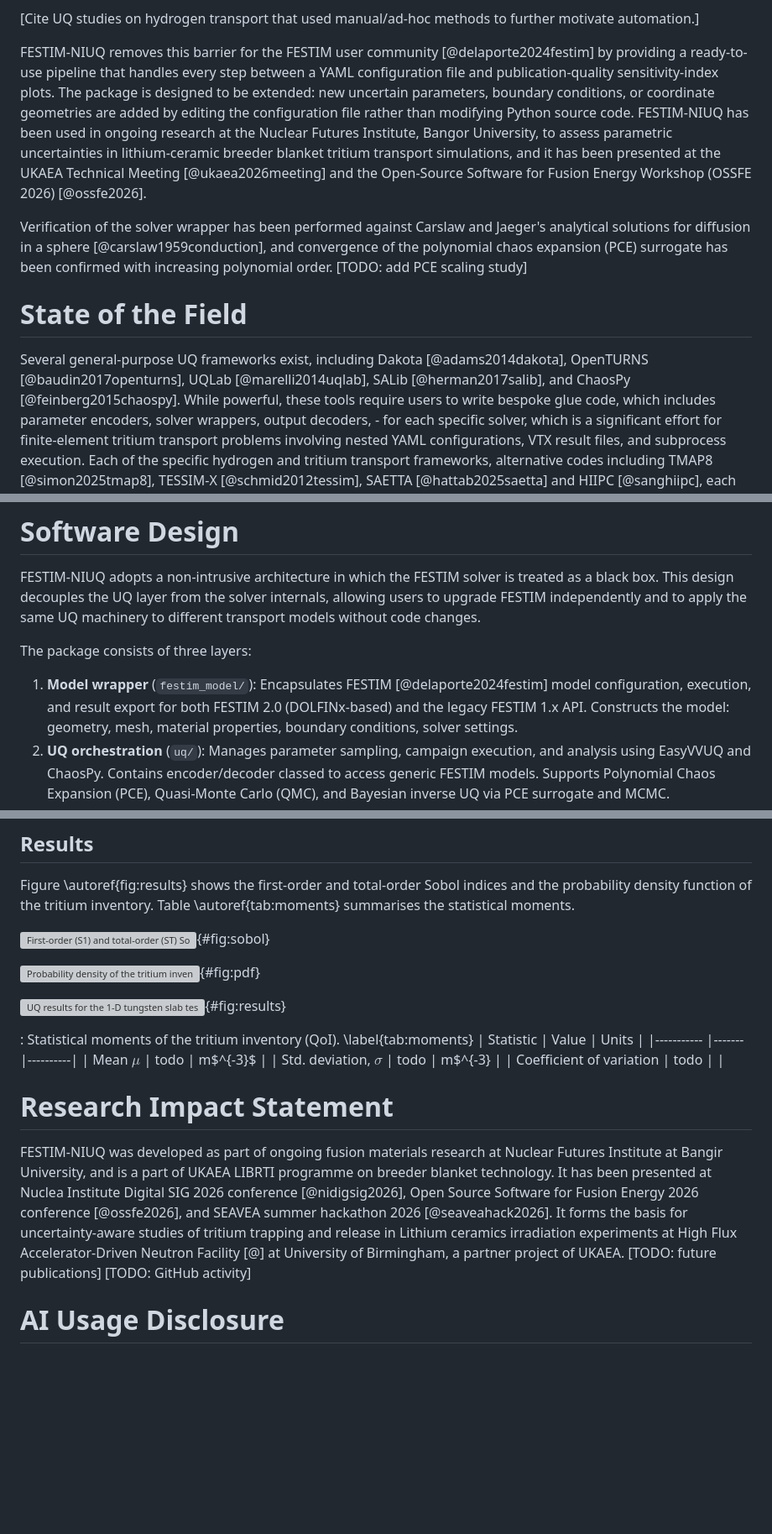
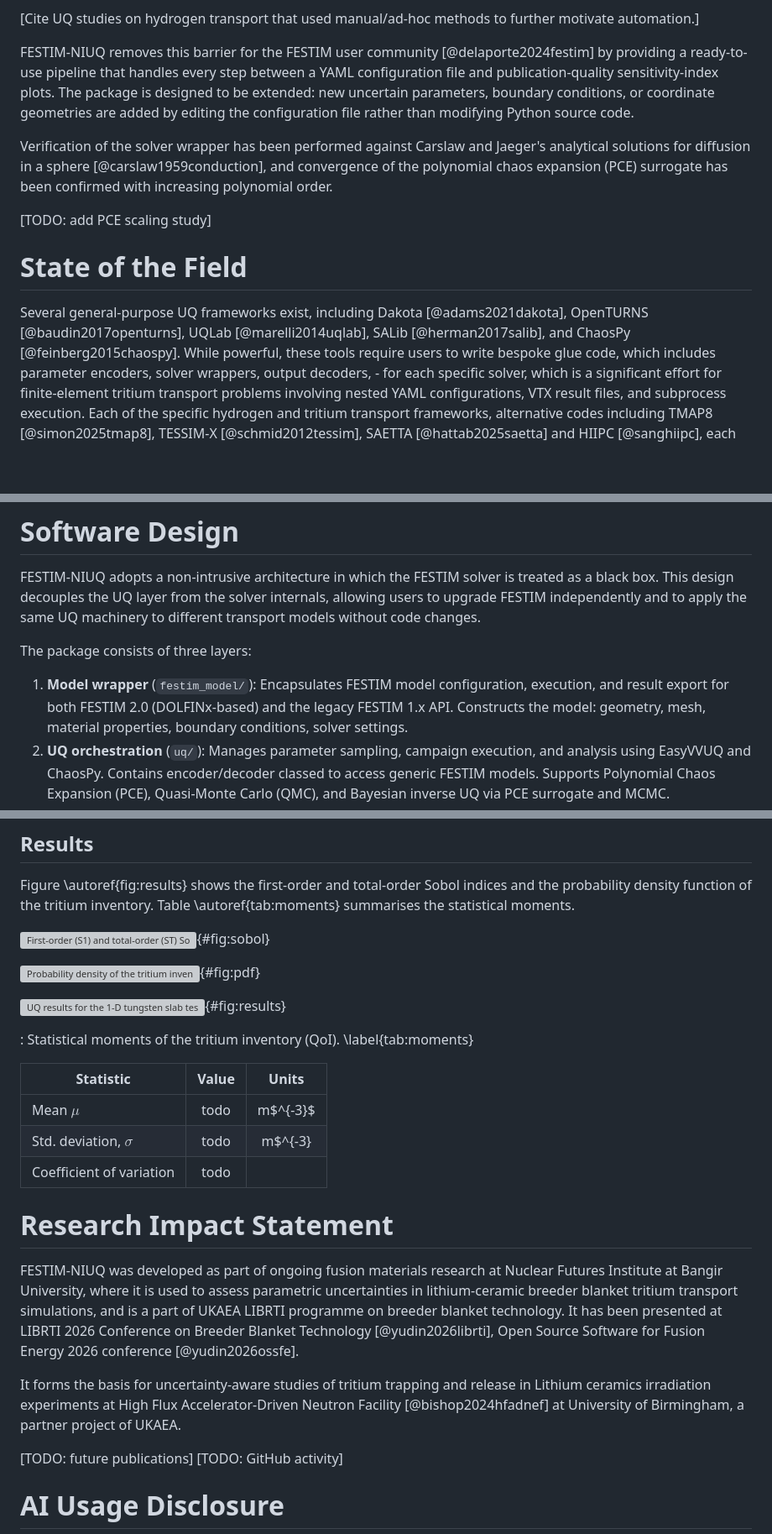
Before and after one commit to YehorYudinIPP/festim_niuq, a Markdown page: paper/paper.md, 3 parts joined by grey strips. Shown at 84% size. Drawn GitHub-style; blank space fills up the shorter version; grey boxes are pictures that could not be loaded.

Commit message:
JOSS paper: corrected BIB, table, equation, listings

```diff
--- a/paper/paper.md
+++ b/paper/paper.md
@@ -64,14 +64,15 @@ This barrier is high enough that most published tritium transport studies report
 
 FESTIM-NIUQ removes this barrier for the FESTIM user community [@delaporte2024festim] by providing a ready-to-use pipeline that handles every step between a YAML configuration file and publication-quality sensitivity-index plots.
 The package is designed to be extended: new uncertain parameters, boundary conditions, or coordinate geometries are added by editing the configuration file rather than modifying Python source code.
-FESTIM-NIUQ has been used in ongoing research at the Nuclear Futures Institute, Bangor University, to assess parametric uncertainties in lithium-ceramic breeder blanket tritium transport simulations, and it has been presented at the UKAEA Technical Meeting [@ukaea2026meeting] and the Open-Source Software for Fusion Energy Workshop (OSSFE 2026) [@ossfe2026].
+<!-- FESTIM-NIUQ has been used in ongoing research at the Nuclear Futures Institute, Bangor University, to assess parametric uncertainties in lithium-ceramic breeder blanket tritium transport simulations, and it has been presented at the UKAEA Technical Meeting [@ukaea2026meeting] and the Open-Source Software for Fusion Energy Workshop (OSSFE 2026) [@ossfe2026]. -->
 
-Verification of the solver wrapper has been performed against Carslaw and Jaeger's analytical solutions for diffusion in a sphere
-[@carslaw1959conduction], and convergence of the polynomial chaos expansion (PCE) surrogate has been confirmed with increasing polynomial order. [TODO: add PCE scaling study]
+Verification of the solver wrapper has been performed against Carslaw and Jaeger's analytical solutions for diffusion in a sphere [@carslaw1959conduction], and convergence of the polynomial chaos expansion (PCE) surrogate has been confirmed with increasing polynomial order.
+
+[TODO: add PCE scaling study]
 
 # State of the Field
 
-Several general-purpose UQ frameworks exist, including Dakota [@adams2014dakota], OpenTURNS [@baudin2017openturns], UQLab [@marelli2014uqlab], SALib [@herman2017salib], and ChaosPy [@feinberg2015chaospy].
+Several general-purpose UQ frameworks exist, including Dakota [@adams2021dakota], OpenTURNS [@baudin2017openturns], UQLab [@marelli2014uqlab], SALib [@herman2017salib], and ChaosPy [@feinberg2015chaospy].
 While powerful, these tools require users to write bespoke glue code, which includes parameter encoders, solver wrappers, output decoders, - for each specific solver, which is a significant effort for finite-element tritium transport problems involving nested YAML configurations, VTX result files, and subprocess execution.
 Each of the specific hydrogen and tritium transport frameworks, alternative codes including  TMAP8 [@simon2025tmap8], TESSIM-X [@schmid2012tessim], SAETTA [@hattab2025saetta] and HIIPC [@sanghiipc], each with different physical scope, model specifics and assumptions, numerical backend, and input formats.
 They would require adapting UQ tools for the specific use, however, the experience of applying generic UQ methods for hydrogen transport provides a pathway to adoption of these methods in the field.
@@ -90,7 +91,7 @@ This design decouples the UQ layer from the solver internals, allowing users to
 
 The package consists of three layers:
 
-1. **Model wrapper** (`festim_model/`): Encapsulates FESTIM [@delaporte2024festim] model configuration, execution, and result export for both FESTIM 2.0 (DOLFINx-based) and the legacy FESTIM 1.x API.
+1. **Model wrapper** (`festim_model/`): Encapsulates FESTIM model configuration, execution, and result export for both FESTIM 2.0 (DOLFINx-based) and the legacy FESTIM 1.x API.
 Constructs the model: geometry, mesh, material properties, boundary conditions, solver settings.
 2. **UQ orchestration** (`uq/`): Manages parameter sampling, campaign execution, and analysis using EasyVVUQ and ChaosPy.
 Contains encoder/decoder classed to access generic FESTIM models.
@@ -192,17 +196,20 @@ Table \autoref{tab:moments} summarises the statistical moments.
   ![UQ results for the 1-D tungsten slab test case. [TODO: Update captions with actual quantitative findings]](figures:a.png){#fig:results}
 
 : Statistical moments of the tritium inventory (QoI). \label{tab:moments}
-| Statistic  | Value | Units    |
-|----------- |-------|----------|
-| Mean $\mu$ | todo  | m$^{-3}$ |
-| Std. deviation, $\sigma$ | todo | m$^{-3} |
-| Coefficient of variation | todo |  |
+
+| Statistic                | Value | Units     |
+|--------------------------|:-----:|:---------:|
+| Mean $\mu$               | todo  | m$^{-3}$  |
+| Std. deviation, $\sigma$ | todo  | m$^{-3}   |
+| Coefficient of variation | todo  |           |
 
 # Research Impact Statement
 
-FESTIM-NIUQ was developed as part of ongoing fusion materials research at Nuclear Futures Institute at Bangir University, and is a part of UKAEA LIBRTI programme on breeder blanket technology.
-It has been presented at Nuclea Institute Digital SIG 2026 conference [@nidigsig2026], Open Source Software for Fusion Energy 2026 conference [@ossfe2026], and SEAVEA summer hackathon 2026 [@seaveahack2026].
-It forms the basis for uncertainty-aware studies of tritium trapping and release in Lithium ceramics irradiation experiments at High Flux Accelerator-Driven Neutron Facility [@] at University of Birmingham, a partner project of UKAEA.
+FESTIM-NIUQ was developed as part of ongoing fusion materials research at Nuclear Futures Institute at Bangir University, where it is used to assess parametric uncertainties in lithium-ceramic breeder blanket tritium transport simulations, and is a part of UKAEA LIBRTI programme on breeder blanket technology.
+It has been presented at LIBRTI 2026 Conference on Breeder Blanket Technology [@yudin2026librti], Open Source Software for Fusion Energy 2026 conference [@yudin2026ossfe].
+<!-- and SEAVEA summer hackathon 2025 [@seaveahack2026] -->
+It forms the basis for uncertainty-aware studies of tritium trapping and release in Lithium ceramics irradiation experiments at High Flux Accelerator-Driven Neutron Facility [@bishop2024hfadnef] at University of Birmingham, a partner project of UKAEA.
+
 [TODO: future publications]
 [TODO: GitHub activity]
 
```
Also changed, not shown: other parts of paper/paper.md (+5 -2 lines).
